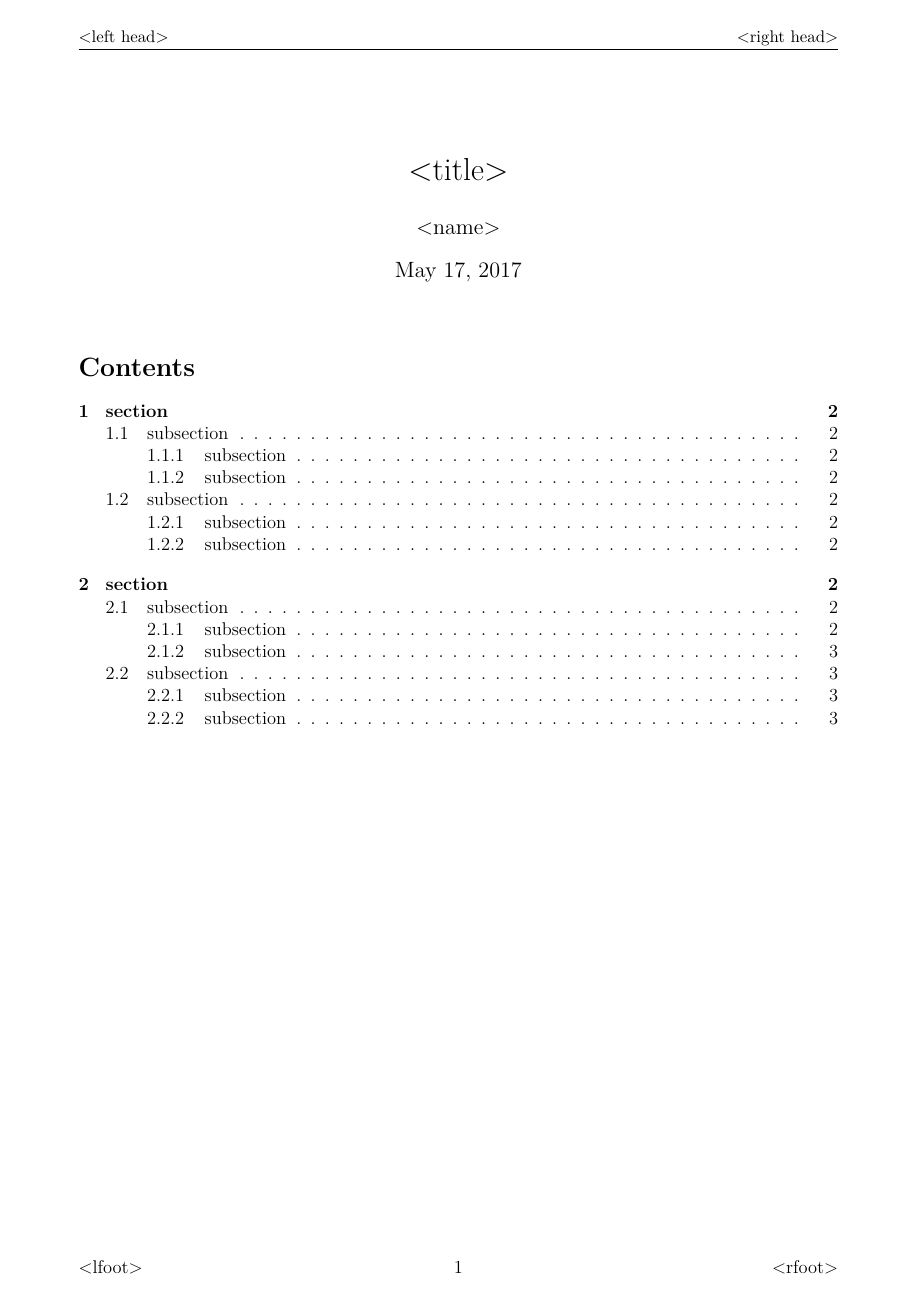
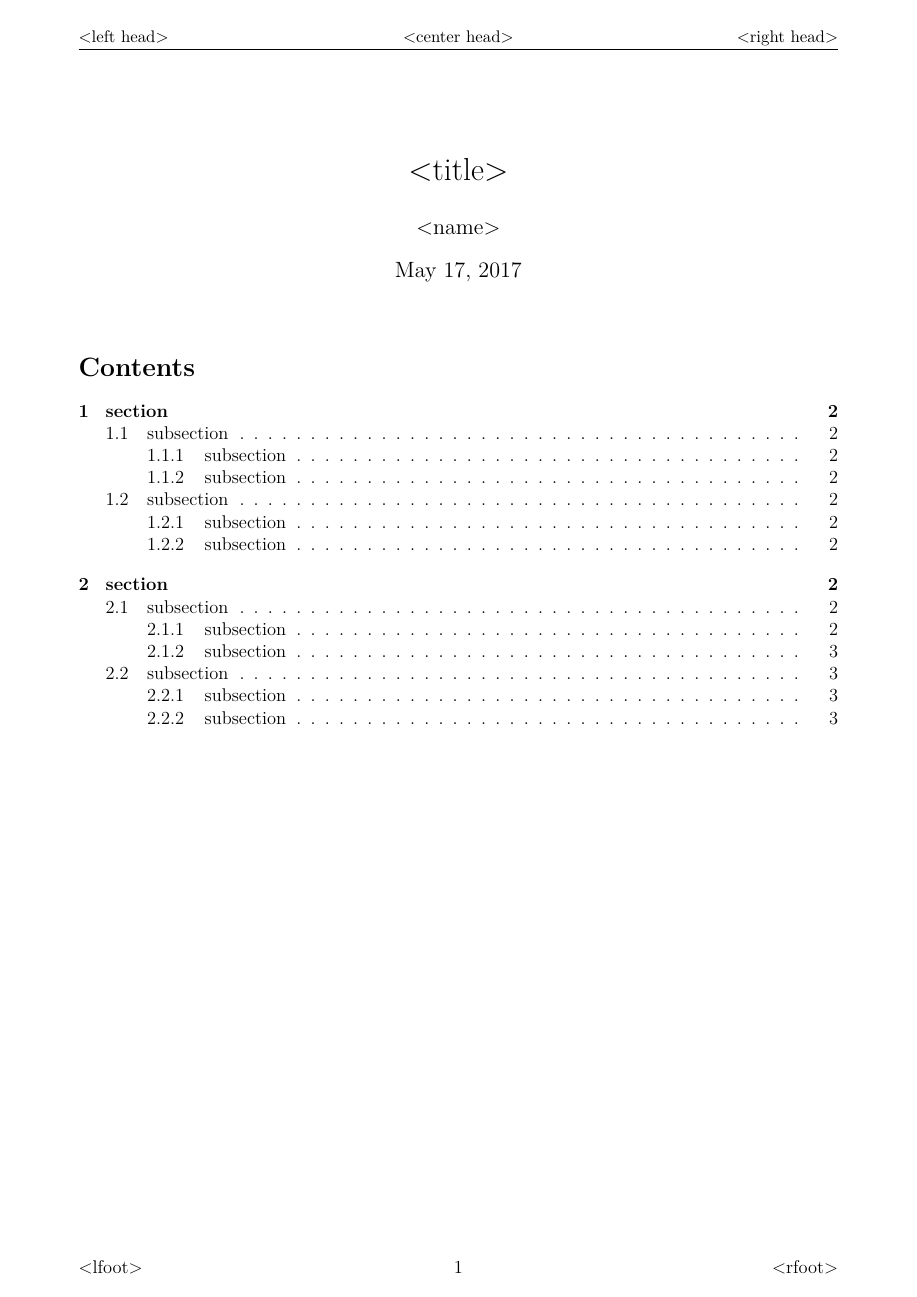
Before and after one commit to pinam45/PFC_LaTeX, a LaTeX document (fancy_report_template/fancy_report.tex, which reads fancy_report_template/settings.tex): page 1 of 3. Compiled offline with pdfLaTeX.

Commit message:
Added center head setting to fancy report template

```diff
--- a/fancy_report_template/settings.tex
+++ b/fancy_report_template/settings.tex
@@ -10,6 +10,7 @@
 % Fancy style options
 \lhead{\small <left head>}
 \rhead{\small <right head>}
+\chead{\small <center head>}
 \lfoot{<lfoot>}
 \rfoot{<rfoot>}
 \cfoot{\thepage}
@@ -20,6 +21,7 @@
 	\fancyhf{}
 	\lhead{\small <left head>}
 	\rhead{\small <right head>}
+	\chead{\small <center head>}
 	\lfoot{<lfoot>}
 	\rfoot{<rfoot>}
 	\cfoot{\thepage}
```
